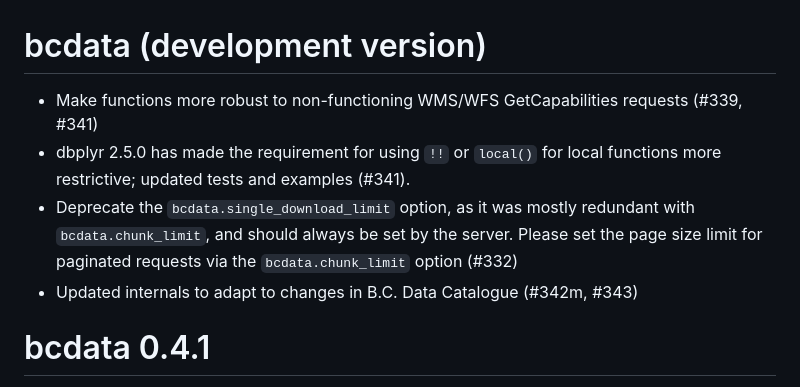
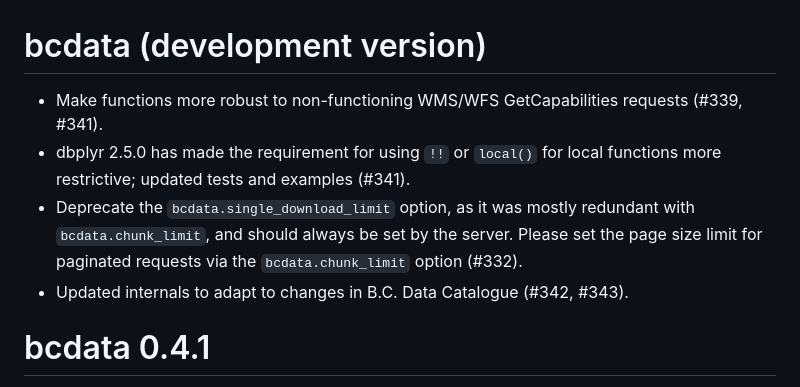
Before and after one commit to bcgov/bcdata, a Markdown page: NEWS.md, the part around the change. GitHub-like rendering.

Commit message:
Polish NEWS

```diff
--- a/NEWS.md
+++ b/NEWS.md
@@ -1,11 +1,14 @@
 # bcdata (development version)
 
-* Make functions more robust to non-functioning WMS/WFS GetCapabilities requests (#339, #341)
-* dbplyr 2.5.0 has made the requirement for using `!!` or
-  `local()` for local functions more restrictive; updated tests
-  and examples (#341).
-* Deprecate the `bcdata.single_download_limit` option, as it was mostly redundant with `bcdata.chunk_limit`, and should always be set by the server. Please set the page size limit for paginated requests via the `bcdata.chunk_limit` option (#332)
-* Updated internals to adapt to changes in B.C. Data Catalogue (#342m, #343)
+* Make functions more robust to non-functioning WMS/WFS GetCapabilities requests
+ (#339, #341).
+* dbplyr 2.5.0 has made the requirement for using `!!` or `local()` for local
+  functions more restrictive; updated tests and examples (#341).
+* Deprecate the `bcdata.single_download_limit` option, as it was mostly
+  redundant with `bcdata.chunk_limit`, and should always be set by the server.
+  Please set the page size limit for paginated requests via the
+  `bcdata.chunk_limit` option (#332).
+* Updated internals to adapt to changes in B.C. Data Catalogue (#342, #343).
 
 # bcdata 0.4.1
 
```
